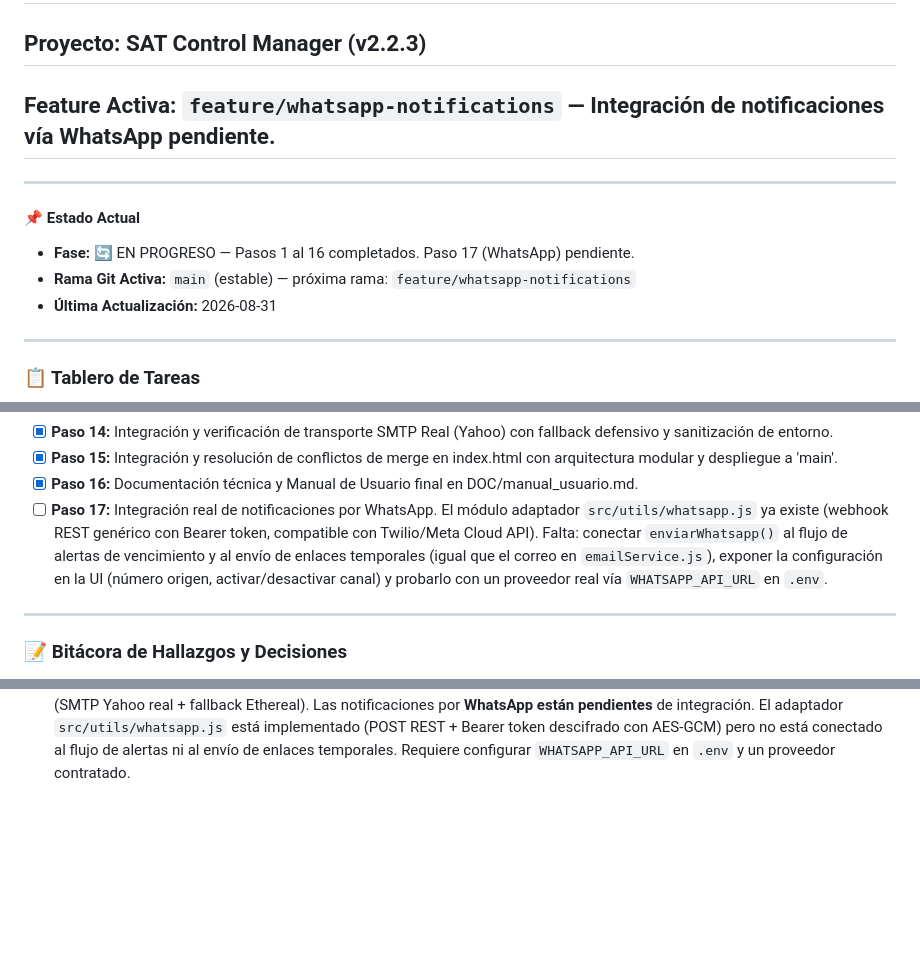
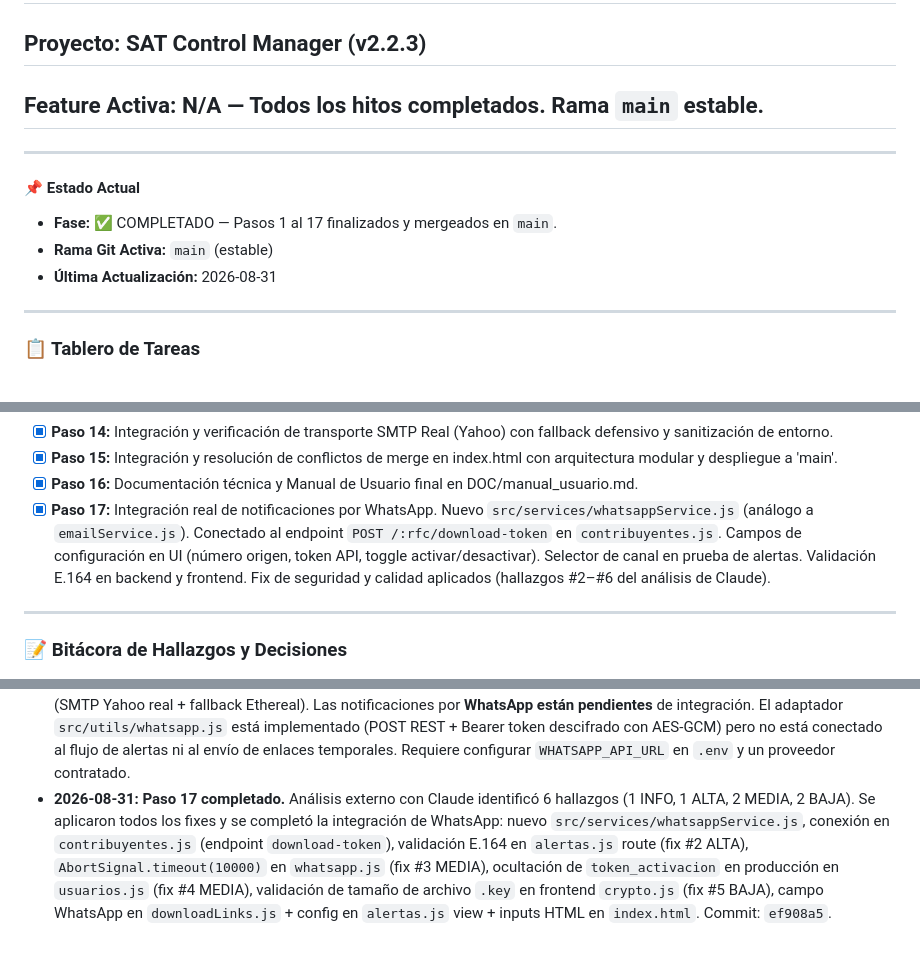
Before and after one commit to MarcosHD17/Sistema-Centralizado-de-eFirmas, a Markdown page: STATE.md, 3 parts joined by grey strips. GitHub-like rendering; blank space fills up the shorter version.

```diff
--- a/STATE.md
+++ b/STATE.md
@@ -1,13 +1,13 @@
 # STATE: Estado del Proyecto y Registro de Cambios
 
 ## Proyecto: SAT Control Manager (v2.2.3)
-## Feature Activa: `feature/whatsapp-notifications` — Integración de notificaciones vía WhatsApp pendiente.
+## Feature Activa: N/A — Todos los hitos completados. Rama `main` estable.
 
 ---
 
 #### 📌 Estado Actual
-- **Fase:** 🔄 EN PROGRESO — Pasos 1 al 16 completados. Paso 17 (WhatsApp) pendiente.
-- **Rama Git Activa:** `main` (estable) — próxima rama: `feature/whatsapp-notifications`
+- **Fase:** ✅ COMPLETADO — Pasos 1 al 17 finalizados y mergeados en `main`.
+- **Rama Git Activa:** `main` (estable)
 - **Última Actualización:** 2026-08-31
 
 ---
@@ -30,7 +30,7 @@
 - [x] **Paso 14:** Integración y verificación de transporte SMTP Real (Yahoo) con fallback defensivo y sanitización de entorno.
 - [x] **Paso 15:** Integración y resolución de conflictos de merge en index.html con arquitectura modular y despliegue a 'main'.
 - [x] **Paso 16:** Documentación técnica y Manual de Usuario final en DOC/manual_usuario.md.
-- [ ] **Paso 17:** Integración real de notificaciones por WhatsApp. El módulo adaptador `src/utils/whatsapp.js` ya existe (webhook REST genérico con Bearer token, compatible con Twilio/Meta Cloud API). Falta: conectar `enviarWhatsapp()` al flujo de alertas de vencimiento y al envío de enlaces temporales (igual que el correo en `emailService.js`), exponer la configuración en la UI (número origen, activar/desactivar canal) y probarlo con un proveedor real vía `WHATSAPP_API_URL` en `.env`.
+- [x] **Paso 17:** Integración real de notificaciones por WhatsApp. Nuevo `src/services/whatsappService.js` (análogo a `emailService.js`). Conectado al endpoint `POST /:rfc/download-token` en `contribuyentes.js`. Campos de configuración en UI (número origen, token API, toggle activar/desactivar). Selector de canal en prueba de alertas. Validación E.164 en backend y frontend. Fix de seguridad y calidad aplicados (hallazgos #2–#6 del análisis de Claude).
 
 ---
 
@@ -57,3 +57,4 @@
 - **2026-08-21:** Conexión y saneamiento de variables SMTP en `src/services/emailService.js` (.trim() y verificación activa vía `transporter.verify()`), permitiendo el despacho real de correos de renovación.
 - **2026-08-21:** Resolución de conflicto de merge en `index.html` combinando la hoja de estilos base `public/css/main.css` con los componentes interactivos de solicitudes y generador de enlaces. Validación y merge exitoso en `main`.
 - **2026-08-31:** Registro de deuda técnica (Paso 17): las notificaciones por **correo electrónico ya funcionan** en producción (SMTP Yahoo real + fallback Ethereal). Las notificaciones por **WhatsApp están pendientes** de integración. El adaptador `src/utils/whatsapp.js` está implementado (POST REST + Bearer token descifrado con AES-GCM) pero no está conectado al flujo de alertas ni al envío de enlaces temporales. Requiere configurar `WHATSAPP_API_URL` en `.env` y un proveedor contratado.
+- **2026-08-31:** **Paso 17 completado.** Análisis externo con Claude identificó 6 hallazgos (1 INFO, 1 ALTA, 2 MEDIA, 2 BAJA). Se aplicaron todos los fixes y se completó la integración de WhatsApp: nuevo `src/services/whatsappService.js`, conexión en `contribuyentes.js` (endpoint `download-token`), validación E.164 en `alertas.js` route (fix #2 ALTA), `AbortSignal.timeout(10000)` en `whatsapp.js` (fix #3 MEDIA), ocultación de `token_activacion` en producción en `usuarios.js` (fix #4 MEDIA), validación de tamaño de archivo `.key` en frontend `crypto.js` (fix #5 BAJA), campo WhatsApp en `downloadLinks.js` + config en `alertas.js` view + inputs HTML en `index.html`. Commit: `ef908a5`.
```
Also changed, not shown: DOC/contexto_ia/04_modulo_whatsapp.md (+60 -109 lines).
